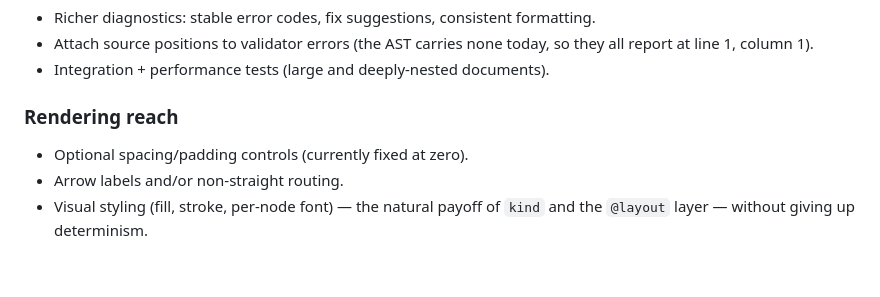
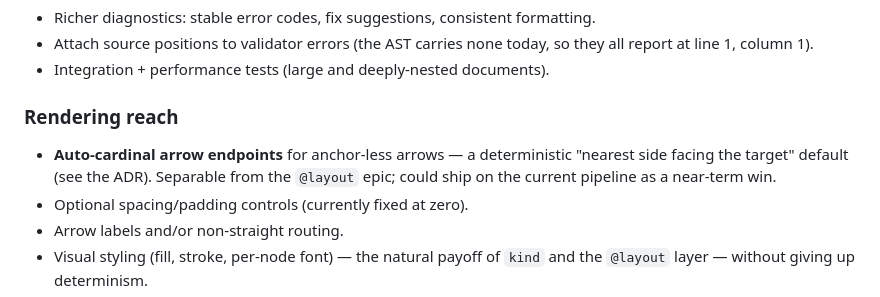
Before and after one commit to kurrik/arkitecture, a Markdown page: docs/roadmap.md, the part around the change. Rendered like a GitHub page; blank space fills up the shorter version.

```diff
--- a/docs/roadmap.md
+++ b/docs/roadmap.md
@@ -66,6 +66,9 @@ generator keeps consuming a resolved layout, so its core is largely untouched.
 
 ### Rendering reach
 
+- **Auto-cardinal arrow endpoints** for anchor-less arrows — a deterministic
+  "nearest side facing the target" default (see the ADR). Separable from the
+  `@layout` epic; could ship on the current pipeline as a near-term win.
 - Optional spacing/padding controls (currently fixed at zero).
 - Arrow labels and/or non-straight routing.
 - Visual styling (fill, stroke, per-node font) — the natural payoff of `kind` and
```
Also changed, not shown: docs/decisions.md (+7 -1 lines), docs/design.md (+34 -12 lines).
